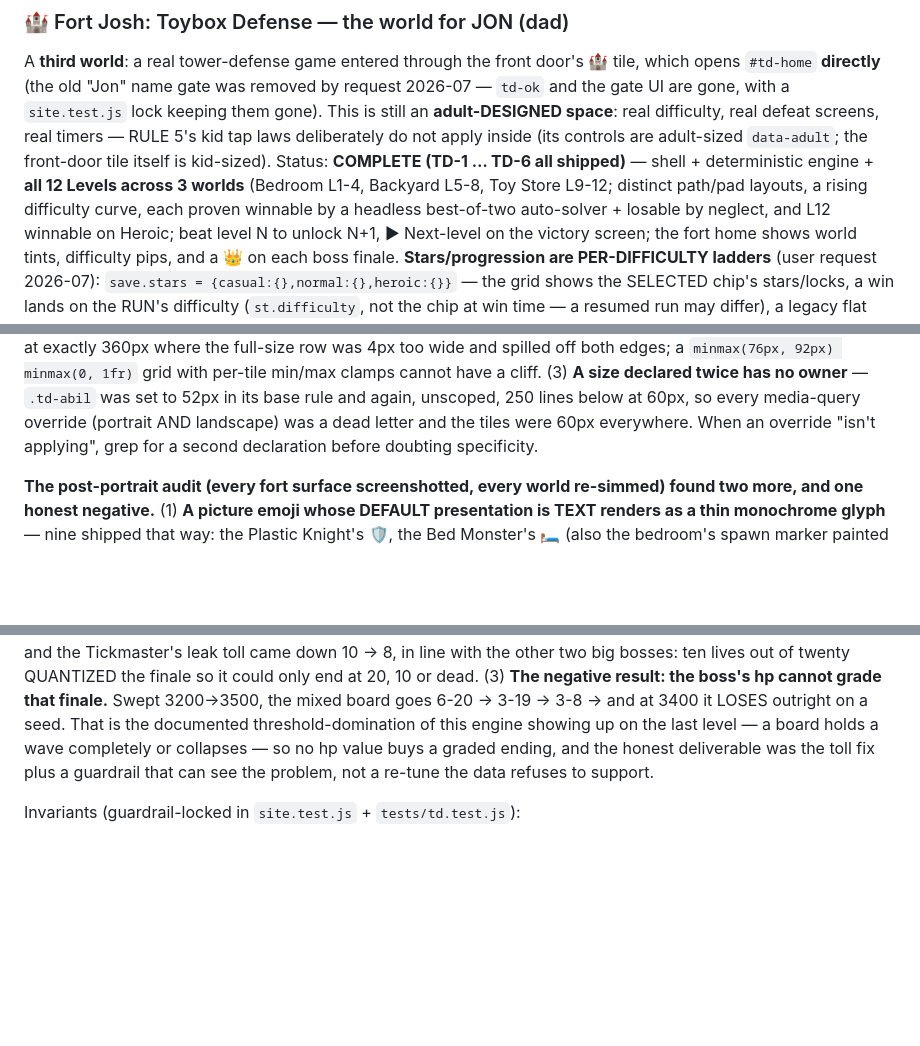
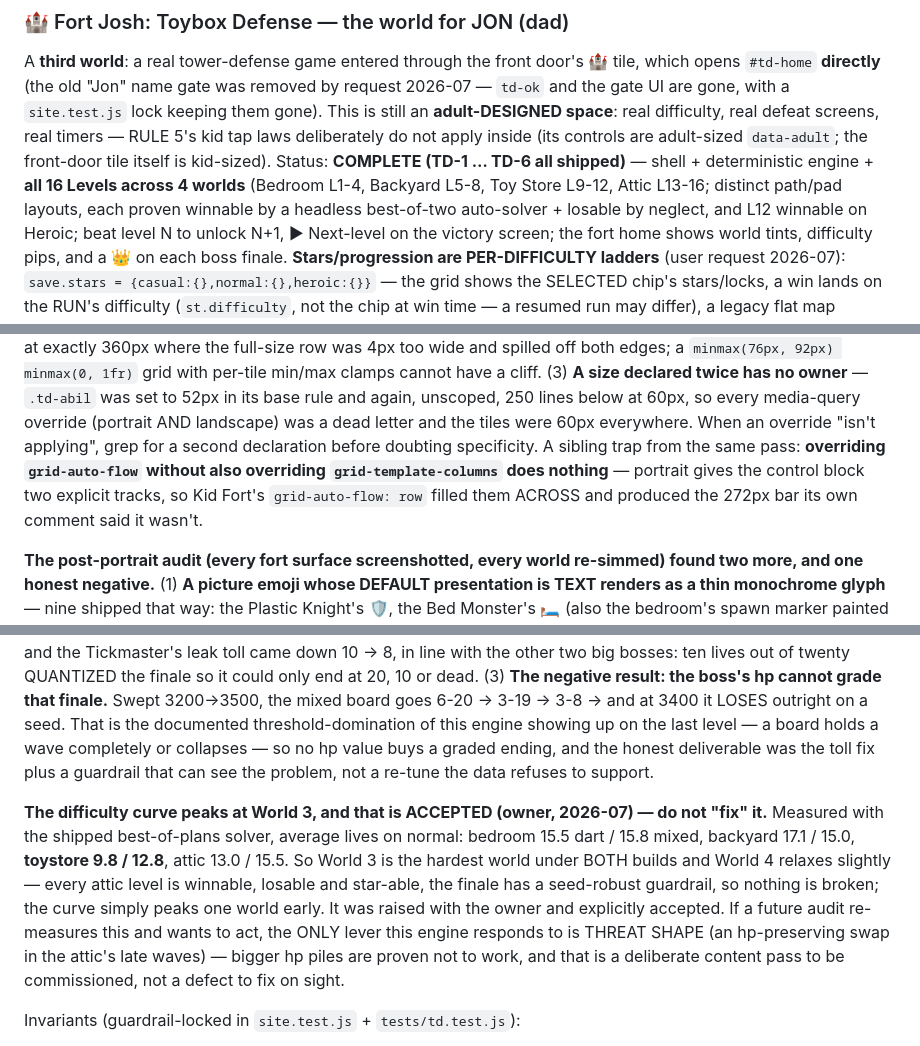
Before and after one commit to dumptruckjon/Josh-Game, a Markdown page: CLAUDE.md, 3 parts joined by grey strips. GitHub-like rendering; blank space fills up the shorter version.

Commit message:
CLAUDE.md: make the record survive a restart
Restart-readiness pass — three things lived only in the conversation:

- The fort's status paragraph still said "all 12 Levels across 3 worlds". It is
  16 across 4; the file tree was already right, the prose was not. Exactly the
  "content outgrew a literal" class, in the docs this time.
- The owner ACCEPTED the difficulty curve peaking at World 3, and that decision
  existed nowhere in the repo — so a future audit would re-measure the inversion
  (toystore 9.8/12.8 vs attic 13.0/15.5 avg lives) and "fix" it against the
  owner's wishes. Now recorded with the numbers, plus the only lever that works
  if it is ever revisited deliberately.
- The grid trap behind the Kid Fort fix: overriding `grid-auto-flow` without
  also overriding `grid-template-columns` does nothing when the parent supplies
  explicit tracks.

```diff
--- a/CLAUDE.md
+++ b/CLAUDE.md
@@ -1145,8 +1145,8 @@ space**: real difficulty, real defeat screens, real timers — RULE 5's kid tap
 laws deliberately do not apply inside (its controls are adult-sized
 `data-adult`; the front-door tile itself is kid-sized). Status: **COMPLETE
 (TD-1 … TD-6 all shipped)** — shell +
-deterministic engine + **all 12 Levels across 3 worlds** (Bedroom L1-4, Backyard
-L5-8, Toy Store L9-12; distinct path/pad layouts, a rising difficulty curve, each
+deterministic engine + **all 16 Levels across 4 worlds** (Bedroom L1-4, Backyard
+L5-8, Toy Store L9-12, Attic L13-16; distinct path/pad layouts, each
 proven winnable by a headless best-of-two auto-solver + losable by neglect, and
 L12 winnable on Heroic; beat level N to unlock N+1, ▶ Next-level on the victory
 screen; the fort home shows world tints, difficulty pips, and a 👑 on each boss
@@ -1673,7 +1673,10 @@ twice has no owner** — `.td-abil` was set to 52px in its base rule and again,
 unscoped, 250 lines below at 60px, so every media-query override (portrait AND
 landscape) was a dead letter and the tiles were 60px everywhere. When an
 override "isn't applying", grep for a second declaration before doubting
-specificity.
+specificity. A sibling trap from the same pass: **overriding `grid-auto-flow`
+without also overriding `grid-template-columns` does nothing** — portrait gives
+the control block two explicit tracks, so Kid Fort's `grid-auto-flow: row` filled
+them ACROSS and produced the 272px bar its own comment said it wasn't.
 
 **The post-portrait audit (every fort surface screenshotted, every world re-simmed)
 found two more, and one honest negative.** (1) **A picture emoji whose DEFAULT
@@ -1703,6 +1706,18 @@ a board holds a wave completely or collapses — so no hp value buys a graded
 ending, and the honest deliverable was the toll fix plus a guardrail that can see
 the problem, not a re-tune the data refuses to support.
 
+**The difficulty curve peaks at World 3, and that is ACCEPTED (owner, 2026-07) —
+do not "fix" it.** Measured with the shipped best-of-plans solver, average lives
+on normal: bedroom 15.5 dart / 15.8 mixed, backyard 17.1 / 15.0, **toystore 9.8 /
+12.8**, attic 13.0 / 15.5. So World 3 is the hardest world under BOTH builds and
+World 4 relaxes slightly — every attic level is winnable, losable and star-able,
+the finale has a seed-robust guardrail, so nothing is broken; the curve simply
+peaks one world early. It was raised with the owner and explicitly accepted. If a
+future audit re-measures this and wants to act, the ONLY lever this engine
+responds to is THREAT SHAPE (an hp-preserving swap in the attic's late waves) —
+bigger hp piles are proven not to work, and that is a deliberate content pass to
+be commissioned, not a defect to fix on sight.
+
 Invariants (guardrail-locked in `site.test.js` + `tests/td.test.js`):
 - **Never registers in `JoshFramework`/`JoshGames`** — no tile, no sticker slot,
   invisible to the every-game harness and the kid mobile audit. Josh's book
```
